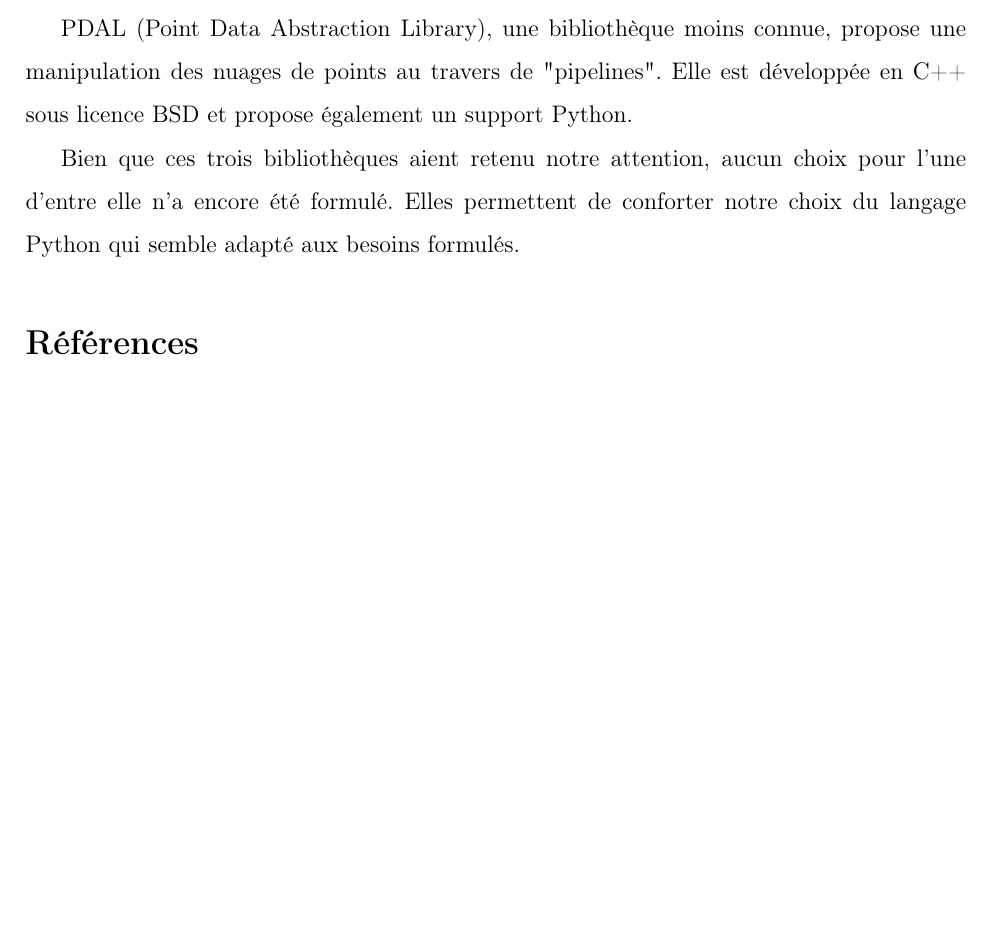
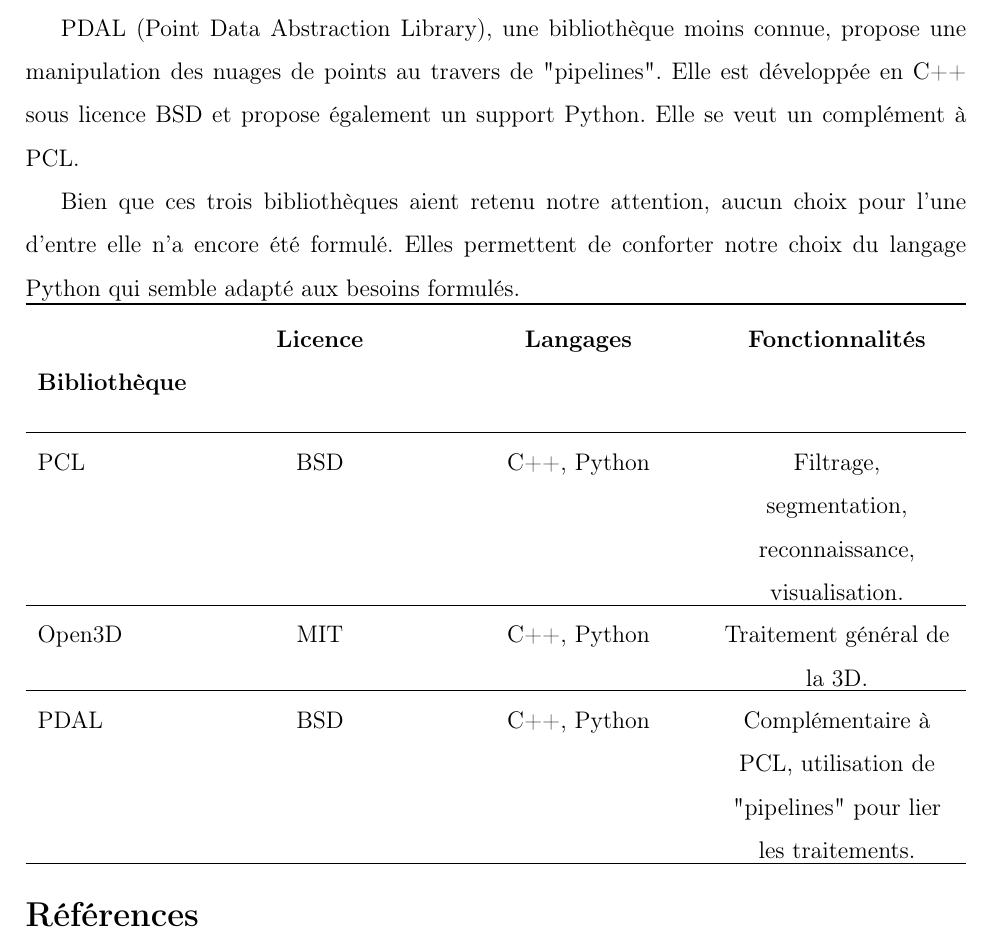
Before and after one commit to ckeleshi/ptrans, a LaTeX document (doc/cahier_des_charges/main.tex): part of page 19 of 19 before the commit and part of page 19 of 20 after it, cut so that both start at the same text, the shorter picture padded with empty space. Compiled offline with pdfLaTeX.

Commit message:
tableau comparatif

```diff
--- a/doc/cahier_des_charges/main.tex
+++ b/doc/cahier_des_charges/main.tex
@@ -410,8 +410,26 @@ C'est le cas de PCL (Point Cloud Library), une bibliothèque open source puissan
 On peut également citer Open3D, une bibliothèque dont le champ d'application est plus large encore, puisqu'elle permet de gérer la 3D en général. Elle est disponible pour C++ et Python sous licence MIT.
 
 PDAL (Point Data Abstraction Library), une bibliothèque moins connue, propose une manipulation des nuages de points au travers de "pipelines". Elle est développée en C++ sous licence BSD et propose également un support Python.
+Elle se veut un complément à PCL.
 
 Bien que ces trois bibliothèques aient retenu notre attention, aucun choix pour l'une d'entre elle n'a encore été formulé. Elles permettent de conforter notre choix du langage Python qui semble adapté aux besoins formulés.
+
+\noindent\begin{tabu} to \textwidth {p{0.15\textwidth}X[c3]X[c3]X[c3]}\toprule
+    \thead{Bibliothèque}&\thead{Licence}&\thead{Langages}&\thead{Fonctionnalités}\\\toprule
+PCL
+& BSD
+& C++, Python
+& Filtrage, segmentation, reconnaissance, visualisation.\\\midrule
+Open3D
+& MIT
+& C++, Python
+& Traitement général de la 3D.\\\midrule
+PDAL
+& BSD
+& C++, Python
+& Complémentaire à PCL, utilisation de "pipelines" pour lier les traitements.\\\bottomrule
+\end{tabu}
+
 
 \begin{thebibliography}{9}
 \bibitem{cc} Présentation de Cloud Compare:
```
